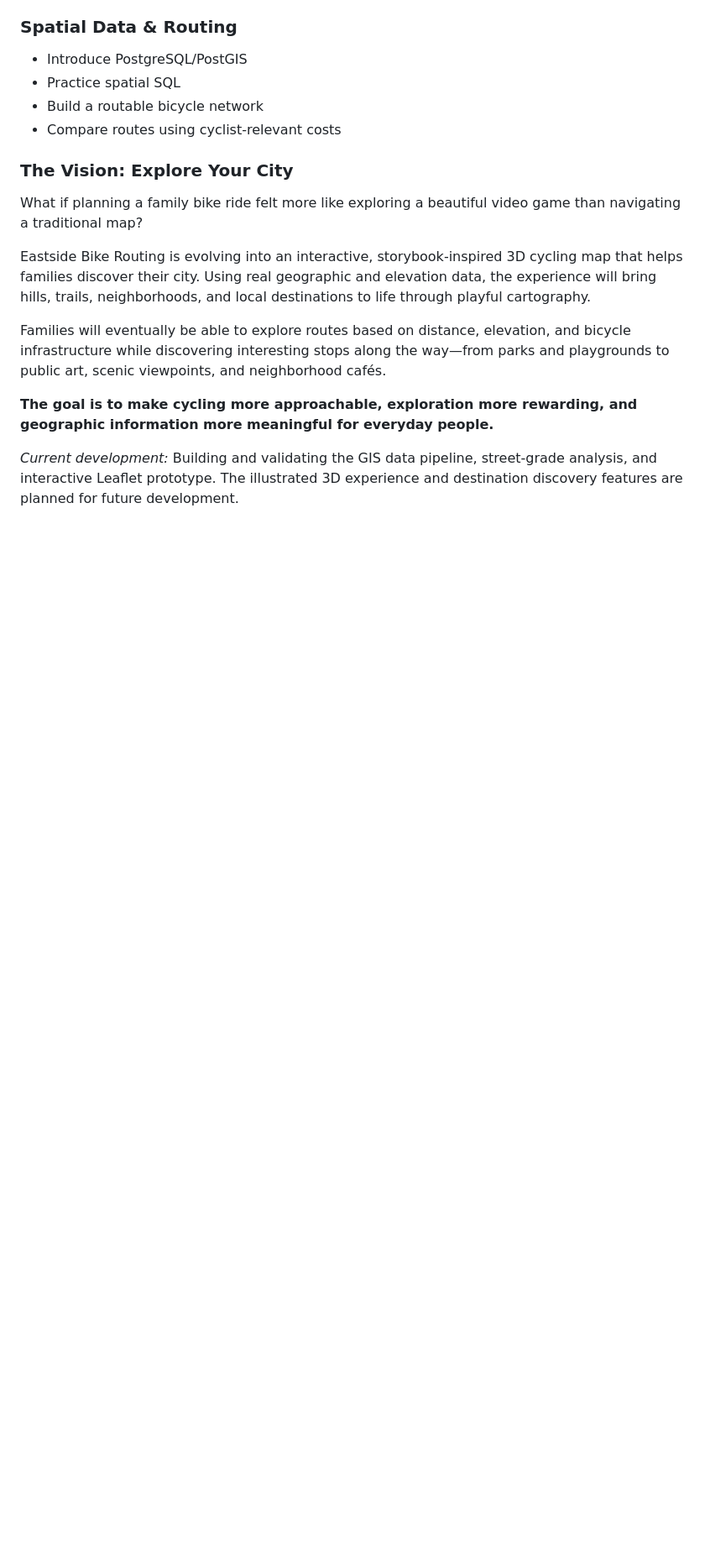
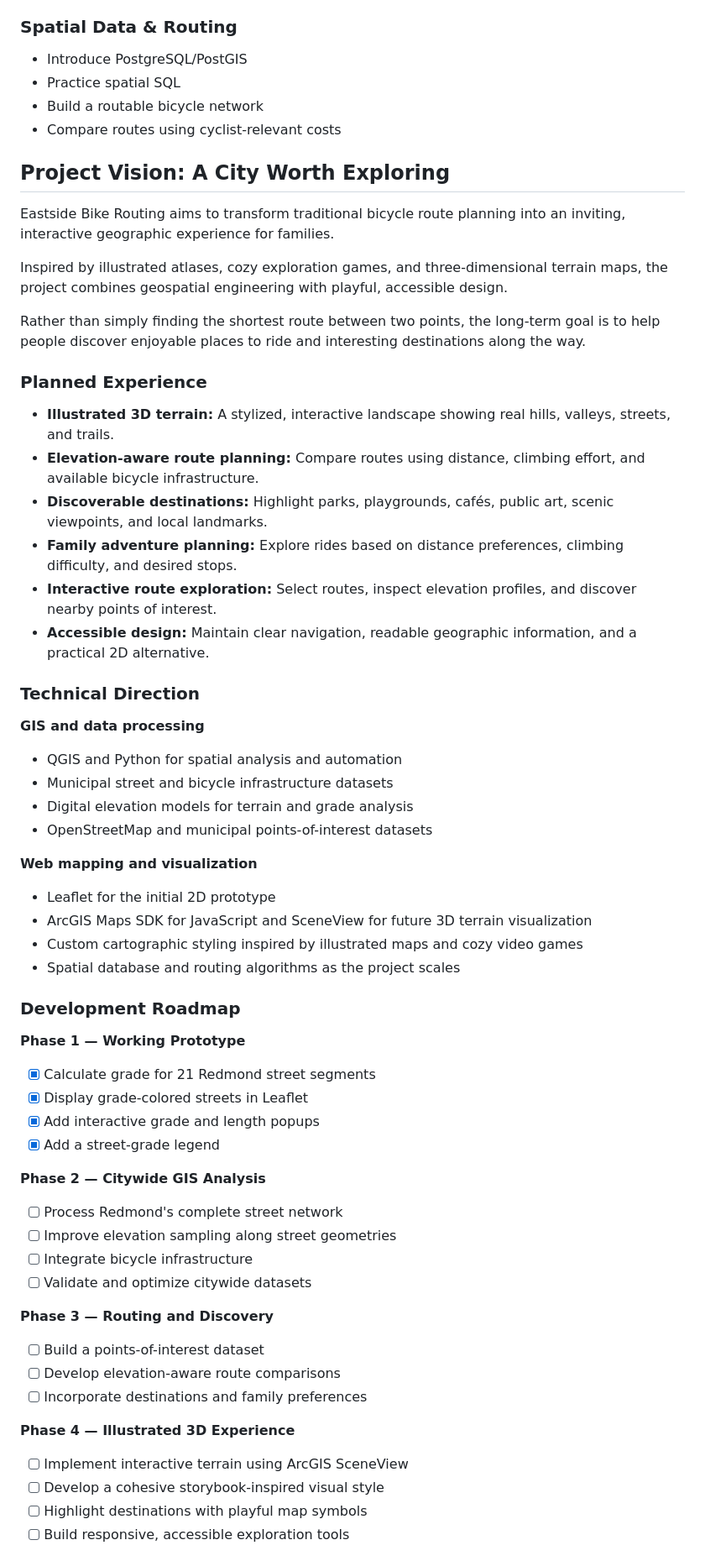
Before and after one commit to brittnebaila/Eastside-Bike-Routing, a Markdown page: README.md, the part around one of its changes. Shown at 84% size. GitHub-like rendering; blank space fills up the shorter version.

Commit message:
Revise project vision and technical direction in README
Updated project vision and technical direction sections to enhance clarity and detail.

```diff
--- a/README.md
+++ b/README.md
@@ -54,14 +54,59 @@ Early spatial analysis on Redmond's bicycle network, built from municipal open d
 - Build a routable bicycle network
 - Compare routes using cyclist-relevant costs
 
-### The Vision: Explore Your City
+## Project Vision: A City Worth Exploring
 
-What if planning a family bike ride felt more like exploring a beautiful video game than navigating a traditional map?
+Eastside Bike Routing aims to transform traditional bicycle route planning into an inviting, interactive geographic experience for families.
 
-Eastside Bike Routing is evolving into an interactive, storybook-inspired 3D cycling map that helps families discover their city. Using real geographic and elevation data, the experience will bring hills, trails, neighborhoods, and local destinations to life through playful cartography.
+Inspired by illustrated atlases, cozy exploration games, and three-dimensional terrain maps, the project combines geospatial engineering with playful, accessible design.
 
-Families will eventually be able to explore routes based on distance, elevation, and bicycle infrastructure while discovering interesting stops along the way—from parks and playgrounds to public art, scenic viewpoints, and neighborhood cafés.
+Rather than simply finding the shortest route between two points, the long-term goal is to help people discover enjoyable places to ride and interesting destinations along the way.
 
-**The goal is to make cycling more approachable, exploration more rewarding, and geographic information more meaningful for everyday people.**
+### Planned Experience
 
-*Current development:* Building and validating the GIS data pipeline, street-grade analysis, and interactive Leaflet prototype. The illustrated 3D experience and destination discovery features are planned for future development.
+- **Illustrated 3D terrain:** A stylized, interactive landscape showing real hills, valleys, streets, and trails.
+- **Elevation-aware route planning:** Compare routes using distance, climbing effort, and available bicycle infrastructure.
+- **Discoverable destinations:** Highlight parks, playgrounds, cafés, public art, scenic viewpoints, and local landmarks.
+- **Family adventure planning:** Explore rides based on distance preferences, climbing difficulty, and desired stops.
+- **Interactive route exploration:** Select routes, inspect elevation profiles, and discover nearby points of interest.
+- **Accessible design:** Maintain clear navigation, readable geographic information, and a practical 2D alternative.
+
+### Technical Direction
+
+**GIS and data processing**
+- QGIS and Python for spatial analysis and automation
+- Municipal street and bicycle infrastructure datasets
+- Digital elevation models for terrain and grade analysis
+- OpenStreetMap and municipal points-of-interest datasets
+
+**Web mapping and visualization**
+- Leaflet for the initial 2D prototype
+- ArcGIS Maps SDK for JavaScript and SceneView for future 3D terrain visualization
+- Custom cartographic styling inspired by illustrated maps and cozy video games
+- Spatial database and routing algorithms as the project scales
+
+### Development Roadmap
+
+**Phase 1 — Working Prototype**
+- [x] Calculate grade for 21 Redmond street segments
+- [x] Display grade-colored streets in Leaflet
+- [x] Add interactive grade and length popups
+- [x] Add a street-grade legend
+
+**Phase 2 — Citywide GIS Analysis**
+- [ ] Process Redmond's complete street network
+- [ ] Improve elevation sampling along street geometries
+- [ ] Integrate bicycle infrastructure
+- [ ] Validate and optimize citywide datasets
+
+**Phase 3 — Routing and Discovery**
+- [ ] Build a points-of-interest dataset
+- [ ] Develop elevation-aware route comparisons
+- [ ] Incorporate destinations and family preferences
+
+**Phase 4 — Illustrated 3D Experience**
+- [ ] Implement interactive terrain using ArcGIS SceneView
+- [ ] Develop a cohesive storybook-inspired visual style
+- [ ] Highlight destinations with playful map symbols
+- [ ] Build responsive, accessible exploration tools
+
```
Also changed, not shown: other parts of README.md (+5 -0 lines).
